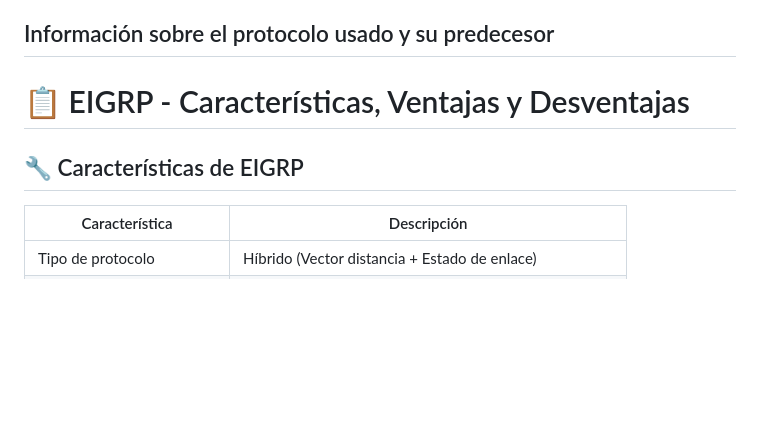
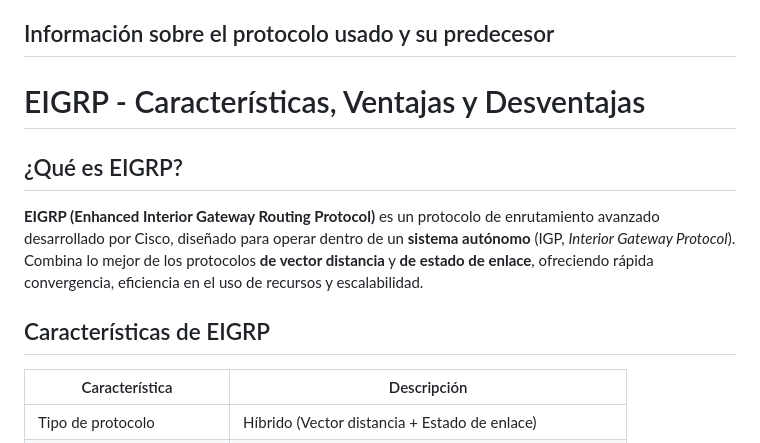
Before and after one commit to aalvaroo7/Caso-Final-Integrador, a Markdown page: README.md, the part around one of its changes. GitHub-like rendering; blank space fills up the shorter version.

```diff
--- a/README.md
+++ b/README.md
@@ -4,9 +4,12 @@ https://github.com/aalvaroo7/Caso-Final-Integrador.git
 
 ## Información sobre el protocolo usado y su predecesor
 
-# 📋 EIGRP - Características, Ventajas y Desventajas
+#  EIGRP - Características, Ventajas y Desventajas
+## ¿Qué es EIGRP?
 
-## 🔧 Características de EIGRP
+**EIGRP (Enhanced Interior Gateway Routing Protocol)** es un protocolo de enrutamiento avanzado desarrollado por Cisco, diseñado para operar dentro de un **sistema autónomo** (IGP, *Interior Gateway Protocol*). Combina lo mejor de los protocolos **de vector distancia** y **de estado de enlace**, ofreciendo rápida convergencia, eficiencia en el uso de recursos y escalabilidad.
+
+##  Características de EIGRP
 
 | Característica                            | Descripción                                                                 |
 |-------------------------------------------|-----------------------------------------------------------------------------|
```
Also changed, not shown: other parts of README.md (+2 -2 lines).
